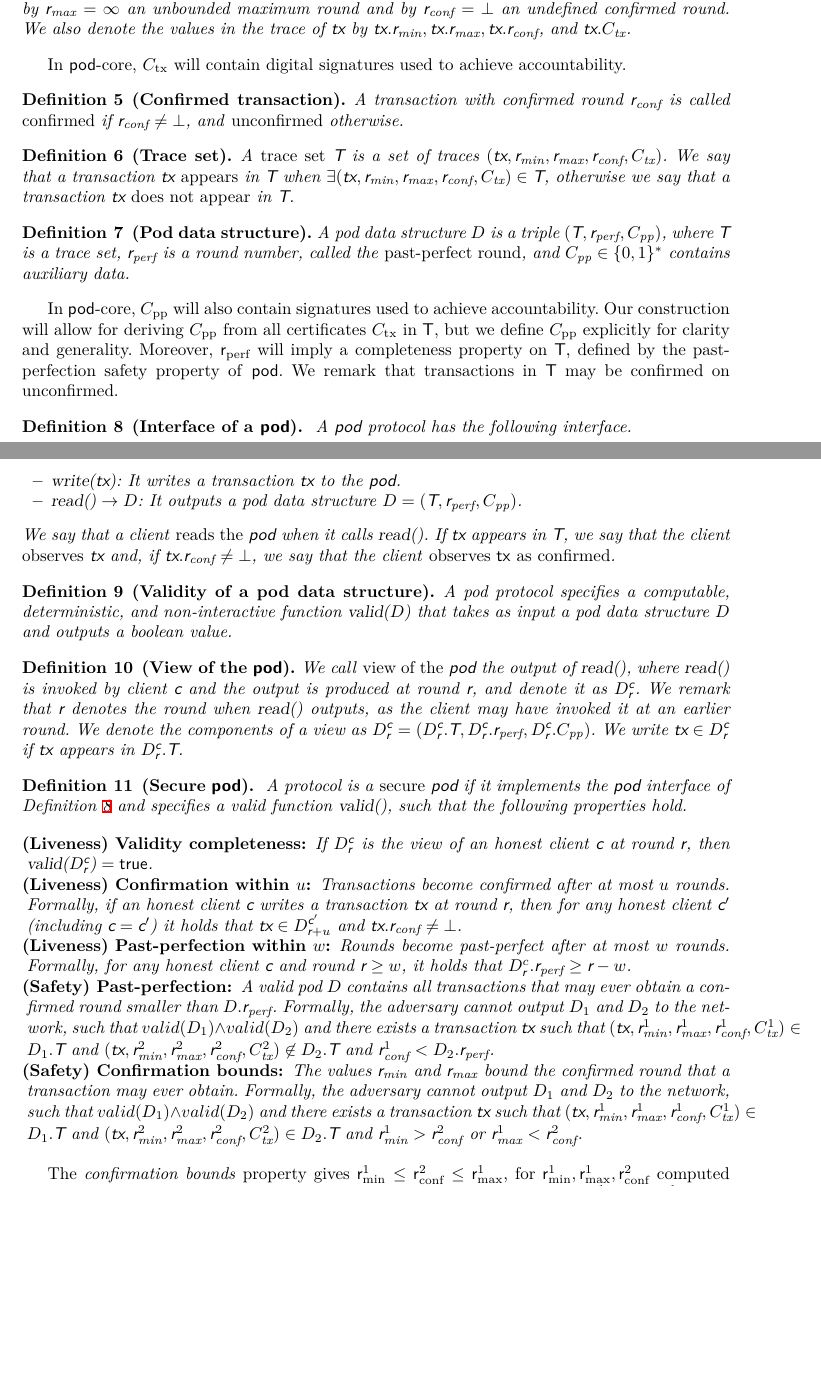
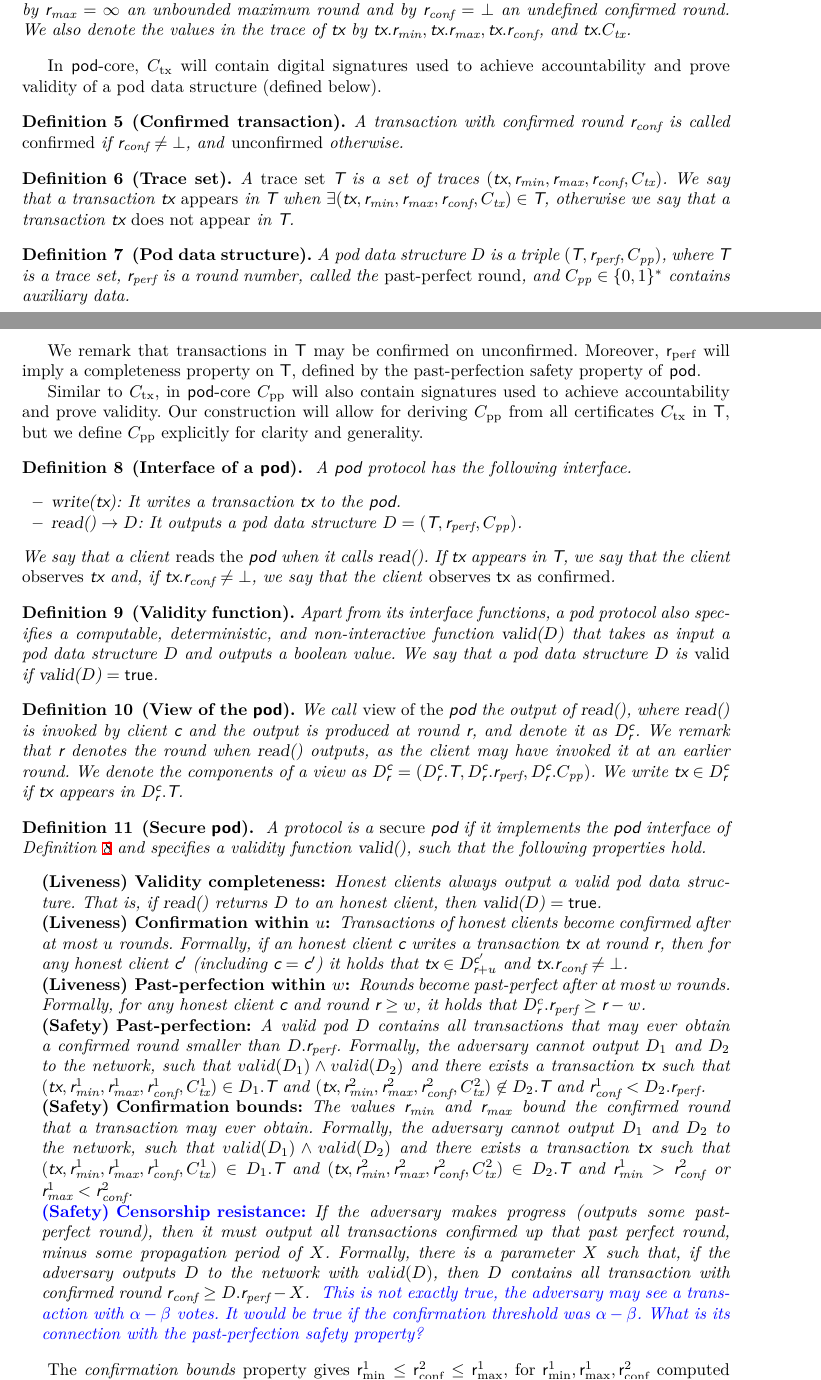
Before and after one commit to commonprefix/pod-paper, a LaTeX paper (main.tex, which reads pod.tex): two parts of pages 6 and 7 of 25 before the commit and two parts of pages 6 and 7 of 26 after it, joined at a grey line, cut so that both start at the same text, the shorter picture padded with empty space. Compiled offline with XeLaTeX; a LaTeX package or settings file that is missing is left out.

Commit message:
small text additions; work on properties, add a possible new property

```diff
--- a/pod.tex
+++ b/pod.tex
@@ -11,7 +11,7 @@ We then introduce the basic definition of a \emph{secure \podtm} and its securit
     We also denote the values in the trace of $\tx$ by $\tx.\rmin, \tx.\rmax, \tx.\rconf$, and $\tx.\txcert$.
 \end{definition}
 
-In \podtm-core, \txcert will contain digital signatures used to achieve accountability.
+In \podtm-core, \txcert will contain digital signatures used to achieve accountability and prove validity of a pod data structure (defined below).
 
 \begin{definition}[Confirmed transaction]
     A transaction with confirmed round \rconf is called \emph{\confirmed} if $\rconf \neq \bot$, and \emph{unconfirmed} otherwise.
@@ -27,10 +27,10 @@ A \emph{trace set} $\txSet$ is a set of traces $(\tx, \rmin, \rmax, \rconf, \txc
     and $\ppcert \in \zo^*$ contains auxiliary data.
 \end{definition}
 
-In \podtm-core, \ppcert will also contain signatures used to achieve accountability.
+We remark that transactions in \txSet may be \confirmed on unconfirmed. Moreover, \rperf will imply a completeness property on \txSet, defined by the past-perfection safety property of \podtm.
+
+Similar to \txcert, in \podtm-core \ppcert will also contain signatures used to achieve accountability and prove validity.
 Our construction will allow for deriving $\ppcert$ from all certificates $\txcert$ in $\txSet$, but we define $\ppcert$ explicitly for clarity and generality.
-Moreover, \rperf will imply a completeness property on \txSet, defined by the past-perfection safety property of \podtm.
-We remark that transactions in \txSet may be \confirmed on unconfirmed.
 
 %We now define the \podtm protocol interface and associated concepts.
 \begin{definition}[Interface of a \podtm]\label{def:podinterface}
@@ -50,8 +50,9 @@ A \podtm protocol has the following interface.
      we say that the client \emph{observes} \tx and, if $\tx.\rconf \neq \bot$, we say that the client \emph{observes \tx as \confirmed}.
 \end{definition}
 
-\begin{definition}[Validity of a pod data structure]
-    A pod protocol specifies a computable, deterministic, and non-interactive function \opValid{\Pod} that takes as input a pod data structure $\Pod$ and outputs a boolean value.
+\begin{definition}[Validity function]
+    Apart from its interface functions,
+    a pod protocol also specifies a computable, deterministic, and non-interactive function \opValid{\Pod} that takes as input a pod data structure $\Pod$ and outputs a boolean value. We say that a pod data structure $\Pod$ is \emph{valid} if $\opValid{\Pod} = \true$.
 \end{definition}
 
 % \begin{definition}[Past-perfect round]
@@ -68,34 +69,40 @@ A \podtm protocol has the following interface.
     We write $\tx \in \podView{\client}{\round}$ if $\tx$ appears in $\podView{\client}{\round}.\txSet$.
 \end{definition}
 
-
 \begin{definition}[Secure \podtm]\label{def:podsec}
-A protocol is a \emph{secure} \podtm if it implements the \podtm interface of Definition~\ref{def:podinterface} and specifies a valid function \opValid{}, such that the following properties hold.
-
-\begin{description}[leftmargin=1mm]
+A protocol is a \emph{secure} \podtm if it implements the \podtm interface of Definition~\ref{def:podinterface} and specifies a validity function \opValid{}, such that the following properties hold.
+\begin{description}[leftmargin=4mm, labelindent=4mm]
     \item[(Liveness) Validity completeness:]
-    If $\podView{\client}{\round}$ is the view of an honest client $\client$ at round $\round$, then $\opValid{\podView{\client}{\round}} = \true$.
+    Honest clients always output a valid pod data structure.
+    That is, if \opread{} returns $\Pod$ to an honest client, then $\opValid{\Pod} = \true$.
 
     \item[(Liveness) Confirmation within \parConf:]
-	Transactions become \confirmed after at most \parConf rounds.
-	Formally, if an honest client $\client$ writes a transaction \tx at round \round, then for any honest client $\client'$ (including $\client=\client'$) it holds that $\tx \in \podView{\client'}{\round + \parConf}$ and $\tx.\rconf \neq \bot$.
-	% \item[Confirmation within \parConf:]
-	% If an honest client writes a transaction \tx at round \round, then it will obtain output $(\tx, \rmin, \rmax, \rconf, \txcert)$, such that $\rconf \neq \bot$, by round $\round + \parConf$.
-	% \item[Availability after \parLive:]
-	% If an honest client writes a transaction \tx at round \round, then for any honest client $\client$, it holds that $\tx \in \podView{c}{\round + \parLive}$ and $\tx.\rconf \neq \bot$.
+	Transactions of honest clients become \confirmed after at most \parConf rounds.
+	Formally, if an honest client $\client$ writes a transaction \tx at round \round,
+    then for any honest client $\client'$ (including $\client=\client'$) it holds that $\tx \in \podView{\client'}{\round + \parConf}$ and $\tx.\rconf \neq \bot$.
+
 
 	\item[(Liveness) Past-perfection within \parPerf:]
 	Rounds become past-perfect after at most $\parPerf$ rounds.
-	Formally, for any honest client \client and round $\round \geq \parPerf$,
-	it holds that $\podView{c}{\round}.\rperf \geq \round - \parPerf$.
+	Formally,
+    for any honest client \client and round $\round \geq \parPerf$, it holds that $\podView{c}{\round}.\rperf \geq \round - \parPerf$.
+    % for any valid pod \Pod obtained at round \round, it holds that $\Pod.\rperf \geq \round - \parPerf$.
 
 	\item[(Safety) Past-perfection:]
     A valid pod \Pod contains all transactions that may ever obtain a \confirmed round smaller than $\Pod.\rperf$. Formally,
 	the adversary cannot output $\Pod_1$ and $\Pod_2$ to the network, such that $valid(\Pod_1) \land valid(\Pod_2)$ and there exists a transaction $\tx$ such that $(\tx, \rmin^1, \rmax^1, \rconf^1, \txcert^1) \in \Pod_1.\txSet$ and $(\tx, \rmin^2, \rmax^2, \rconf^2, \txcert^2) \not\in \Pod_2.\txSet$ and $\rconf^1 < \Pod_2.\rperf$.
 
-	\item[(Safety) Confirmation bounds:] The values $\rmin$ and $\rmax$ bound the \confirmed round that a transaction may ever obtain. Formally,
+	\item[(Safety) Confirmation bounds:]
+    \sloppy{
+    The values $\rmin$ and $\rmax$ bound the \confirmed round that a transaction may ever obtain. Formally,
     the adversary cannot output $\Pod_1$ and $\Pod_2$ to the network, such that $valid(\Pod_1) \land valid(\Pod_2)$ and there exists a transaction $\tx$ such that $(\tx, \rmin^1, \rmax^1, \rconf^1, \txcert^1) \in \Pod_1.\txSet$ and $(\tx, \rmin^2, \rmax^2, \rconf^2, \txcert^2) \in \Pod_2.\txSet$ and $\rmin^1 > \rconf^2$ or $\rmax^1 < \rconf^2$.
+    }
 
+    \oa{\item[(Safety) Censorship resistance:]}
+	If the adversary makes progress (outputs some past-perfect round), then it must output all transactions confirmed up that past perfect round, minus some propagation period of $X$.
+	Formally, there is a parameter $X$ such that,
+    if the adversary outputs $\Pod$ to the network with $valid(\Pod)$, then \Pod contains all transaction with confirmed round $\rconf \geq \Pod.\rperf - X$.
+    \oa{This is not exactly true, the adversary may see a transaction with $\alpha - \beta$ votes. It would be true if the confirmation threshold was $\alpha  - \beta$. What is its connection with the past-perfection safety property?}
 \end{description}
 \end{definition}
 
```
Also changed, not shown: model.tex (+1 -1 lines), pod-construction.tex (+1 -1 lines).
